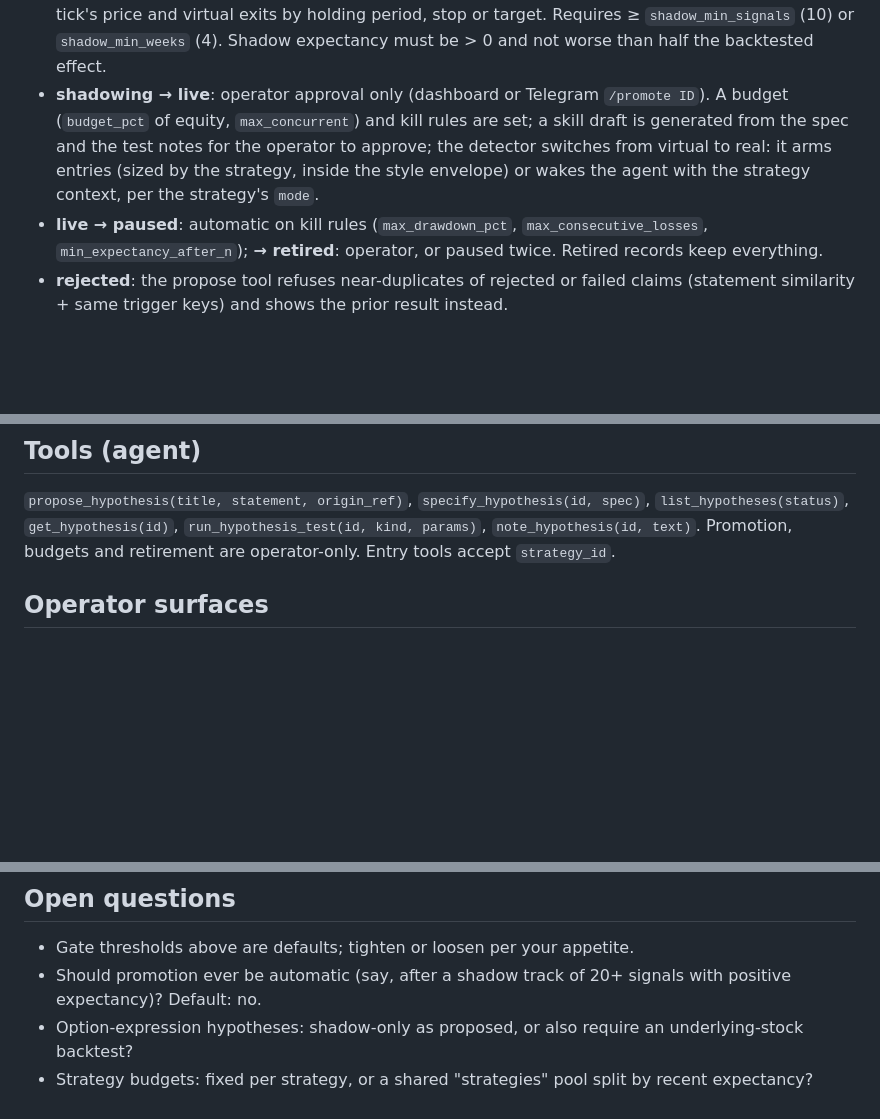
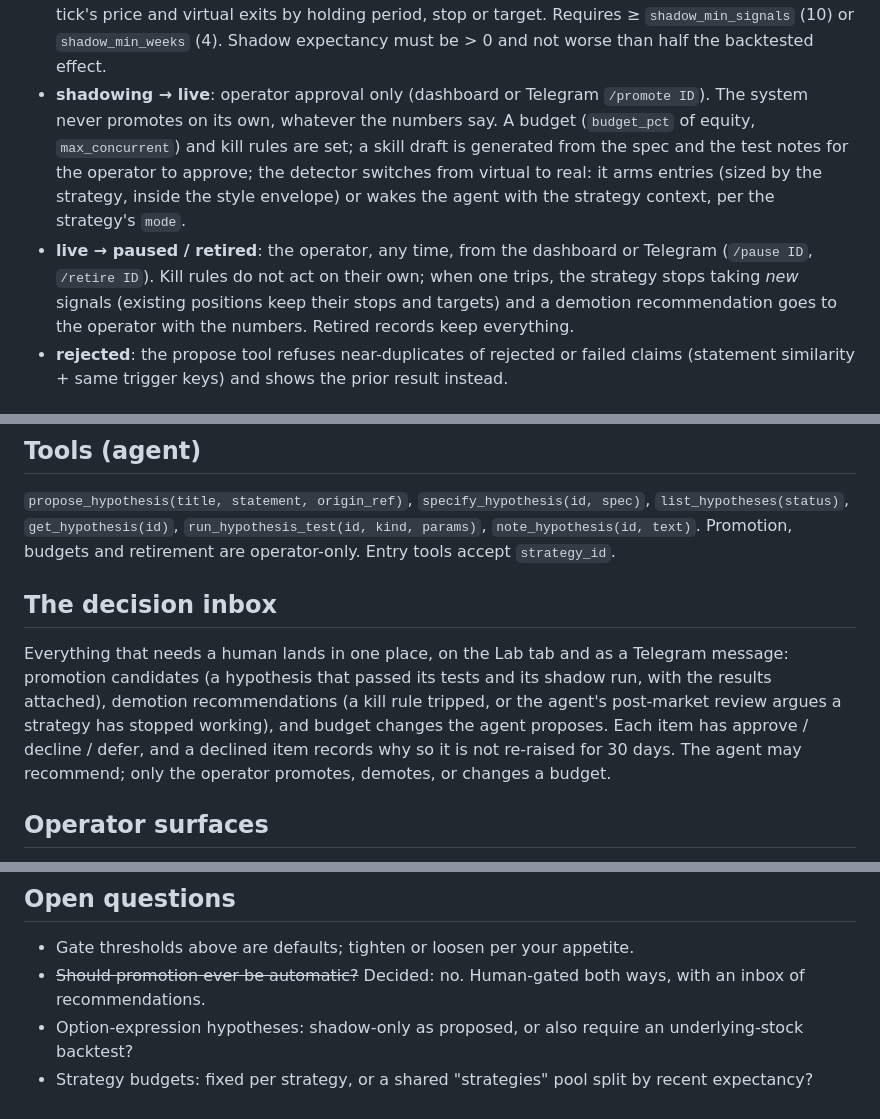
Before and after one commit to jbpayton/MarketMunchkin, a Markdown page: docs/hypothesis-lab-spec.md, 3 parts joined by grey strips. Drawn GitHub-style; blank space fills up the shorter version.

Commit message:
Lab spec: promotion and demotion are human decisions; add the decision inbox
Co-Authored-By: Claude Fable 5.1 <noreply@anthropic.com>
Claude-Session: https://claude.ai/code/session_019hmLLiC5K9rj46DGTXpF18

```diff
--- a/docs/hypothesis-lab-spec.md
+++ b/docs/hypothesis-lab-spec.md
@@ -61,12 +63,14 @@ proposed -> specified -> testing -> tested(pass|fail|inconclusive) -> shadowing
 - **tested(pass) → shadowing**: the detector is registered; the watcher tracks virtual fills at the next tick's price and
   virtual exits by holding period, stop or target. Requires ≥ `shadow_min_signals` (10) or `shadow_min_weeks` (4).
   Shadow expectancy must be > 0 and not worse than half the backtested effect.
-- **shadowing → live**: operator approval only (dashboard or Telegram `/promote ID`). A budget (`budget_pct` of
+- **shadowing → live**: operator approval only (dashboard or Telegram `/promote ID`). The system never promotes on its own,
+  whatever the numbers say. A budget (`budget_pct` of
   equity, `max_concurrent`) and kill rules are set; a skill draft is generated from the spec and the test notes for the
   operator to approve; the detector switches from virtual to real: it arms entries (sized by the strategy, inside the
   style envelope) or wakes the agent with the strategy context, per the strategy's `mode`.
-- **live → paused**: automatic on kill rules (`max_drawdown_pct`, `max_consecutive_losses`, `min_expectancy_after_n`);
-  **→ retired**: operator, or paused twice. Retired records keep everything.
+- **live → paused / retired**: the operator, any time, from the dashboard or Telegram (`/pause ID`, `/retire ID`). Kill
+  rules do not act on their own; when one trips, the strategy stops taking *new* signals (existing positions keep their
+  stops and targets) and a demotion recommendation goes to the operator with the numbers. Retired records keep everything.
 - **rejected**: the propose tool refuses near-duplicates of rejected or failed claims (statement similarity + same trigger keys)
   and shows the prior result instead.
 
@@ -99,6 +103,14 @@ All tests run in the existing sandbox (no network, no credentials) on datasets t
 `propose_hypothesis(title, statement, origin_ref)`, `specify_hypothesis(id, spec)`, `list_hypotheses(status)`,
 `get_hypothesis(id)`, `run_hypothesis_test(id, kind, params)`, `note_hypothesis(id, text)`. Promotion, budgets and
 retirement are operator-only. Entry tools accept `strategy_id`.
+
+## The decision inbox
+
+Everything that needs a human lands in one place, on the Lab tab and as a Telegram message: promotion candidates
+(a hypothesis that passed its tests and its shadow run, with the results attached), demotion recommendations (a kill
+rule tripped, or the agent's post-market review argues a strategy has stopped working), and budget changes the agent
+proposes. Each item has approve / decline / defer, and a declined item records why so it is not re-raised for 30 days.
+The agent may recommend; only the operator promotes, demotes, or changes a budget.
 
 ## Operator surfaces
 
@@ -139,6 +151,6 @@ status and budget so the model knows it is live.
 ## Open questions
 
 - Gate thresholds above are defaults; tighten or loosen per your appetite.
-- Should promotion ever be automatic (say, after a shadow track of 20+ signals with positive expectancy)? Default: no.
+- ~~Should promotion ever be automatic?~~ Decided: no. Human-gated both ways, with an inbox of recommendations.
 - Option-expression hypotheses: shadow-only as proposed, or also require an underlying-stock backtest?
 - Strategy budgets: fixed per strategy, or a shared "strategies" pool split by recent expectancy?
```
Also changed, not shown: other parts of docs/hypothesis-lab-spec.md (+2 -0 lines).
